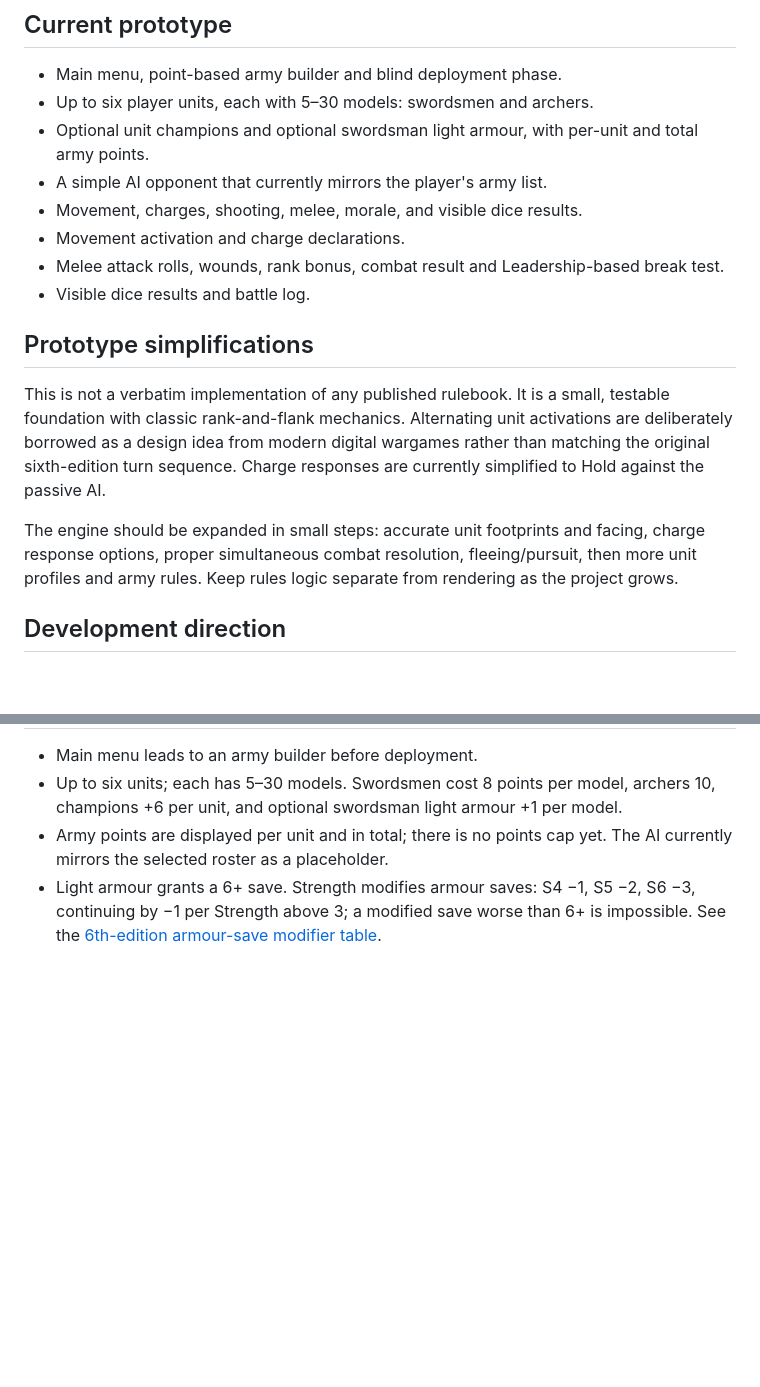
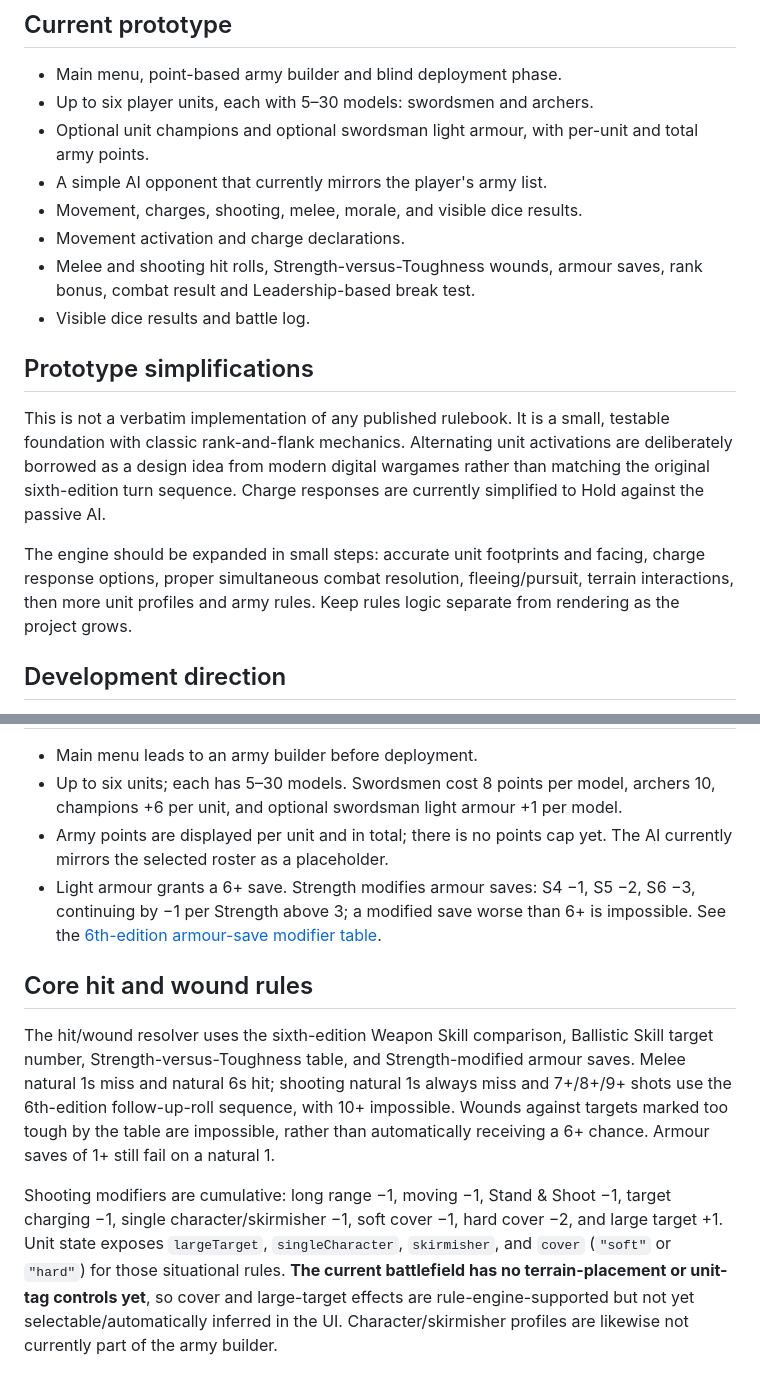
Before and after one commit to ScottENOC/War-game, a Markdown page: README.md, 2 parts joined by grey strips. Rendered like a GitHub page; blank space fills up the shorter version.

Commit message:
Document core 6th edition hit and wound rules

```diff
--- a/README.md
+++ b/README.md
@@ -14,14 +14,14 @@ Open [index.html](./index.html) in a browser, or enable GitHub Pages for the rep
 - A simple AI opponent that currently mirrors the player's army list.
 - Movement, charges, shooting, melee, morale, and visible dice results.
 - Movement activation and charge declarations.
-- Melee attack rolls, wounds, rank bonus, combat result and Leadership-based break test.
+- Melee and shooting hit rolls, Strength-versus-Toughness wounds, armour saves, rank bonus, combat result and Leadership-based break test.
 - Visible dice results and battle log.
 
 ## Prototype simplifications
 
 This is not a verbatim implementation of any published rulebook. It is a small, testable foundation with classic rank-and-flank mechanics. Alternating unit activations are deliberately borrowed as a design idea from modern digital wargames rather than matching the original sixth-edition turn sequence. Charge responses are currently simplified to Hold against the passive AI.
 
-The engine should be expanded in small steps: accurate unit footprints and facing, charge response options, proper simultaneous combat resolution, fleeing/pursuit, then more unit profiles and army rules. Keep rules logic separate from rendering as the project grows.
+The engine should be expanded in small steps: accurate unit footprints and facing, charge response options, proper simultaneous combat resolution, fleeing/pursuit, terrain interactions, then more unit profiles and army rules. Keep rules logic separate from rendering as the project grows.
 
 ## Development direction
 
@@ -54,3 +54,10 @@ Keep gameplay rules independent of drawing and input. New actions should be rout
 - Up to six units; each has 5–30 models. Swordsmen cost 8 points per model, archers 10, champions +6 per unit, and optional swordsman light armour +1 per model.
 - Army points are displayed per unit and in total; there is no points cap yet. The AI currently mirrors the selected roster as a placeholder.
 - Light armour grants a 6+ save. Strength modifies armour saves: S4 −1, S5 −2, S6 −3, continuing by −1 per Strength above 3; a modified save worse than 6+ is impossible. See the [6th-edition armour-save modifier table](https://6th.whfb.app/shooting/armour-save-modifiers).
+
+
+## Core hit and wound rules
+
+The hit/wound resolver uses the sixth-edition Weapon Skill comparison, Ballistic Skill target number, Strength-versus-Toughness table, and Strength-modified armour saves. Melee natural 1s miss and natural 6s hit; shooting natural 1s always miss and 7+/8+/9+ shots use the 6th-edition follow-up-roll sequence, with 10+ impossible. Wounds against targets marked too tough by the table are impossible, rather than automatically receiving a 6+ chance. Armour saves of 1+ still fail on a natural 1.
+
+Shooting modifiers are cumulative: long range −1, moving −1, Stand & Shoot −1, target charging −1, single character/skirmisher −1, soft cover −1, hard cover −2, and large target +1. Unit state exposes `largeTarget`, `singleCharacter`, `skirmisher`, and `cover` (`"soft"` or `"hard"`) for those situational rules. **The current battlefield has no terrain-placement or unit-tag controls yet**, so cover and large-target effects are rule-engine-supported but not yet selectable/automatically inferred in the UI. Character/skirmisher profiles are likewise not currently part of the army builder.
```
